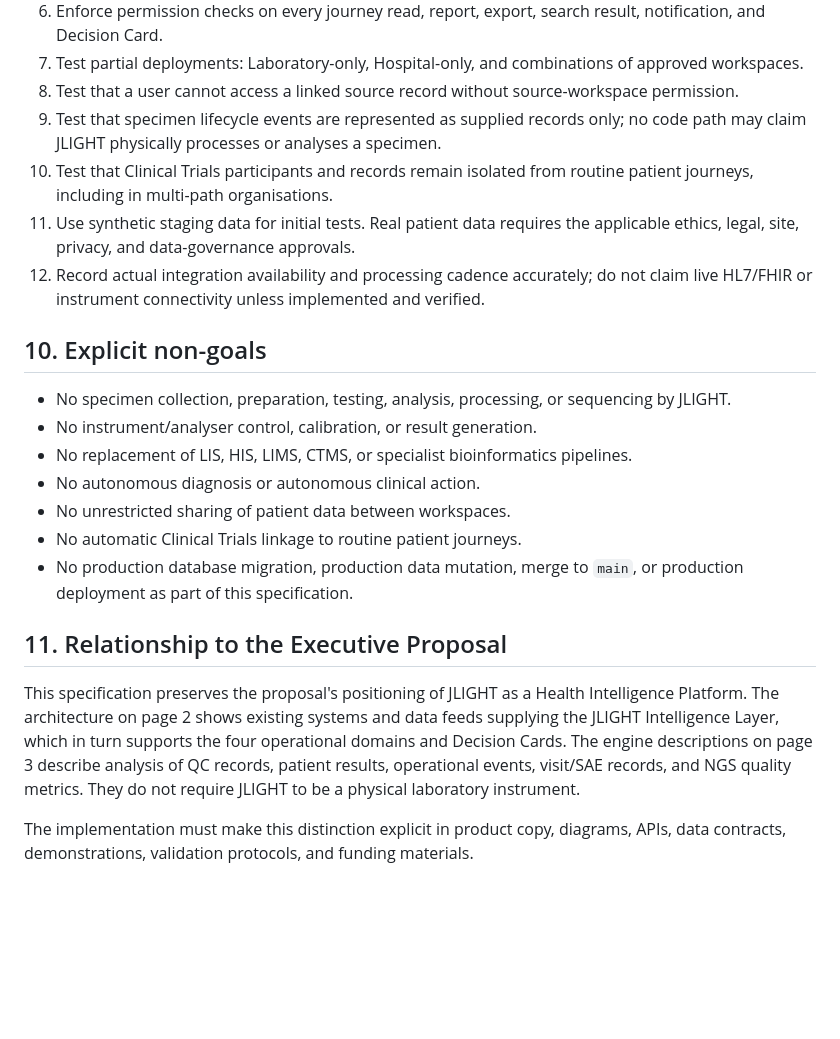
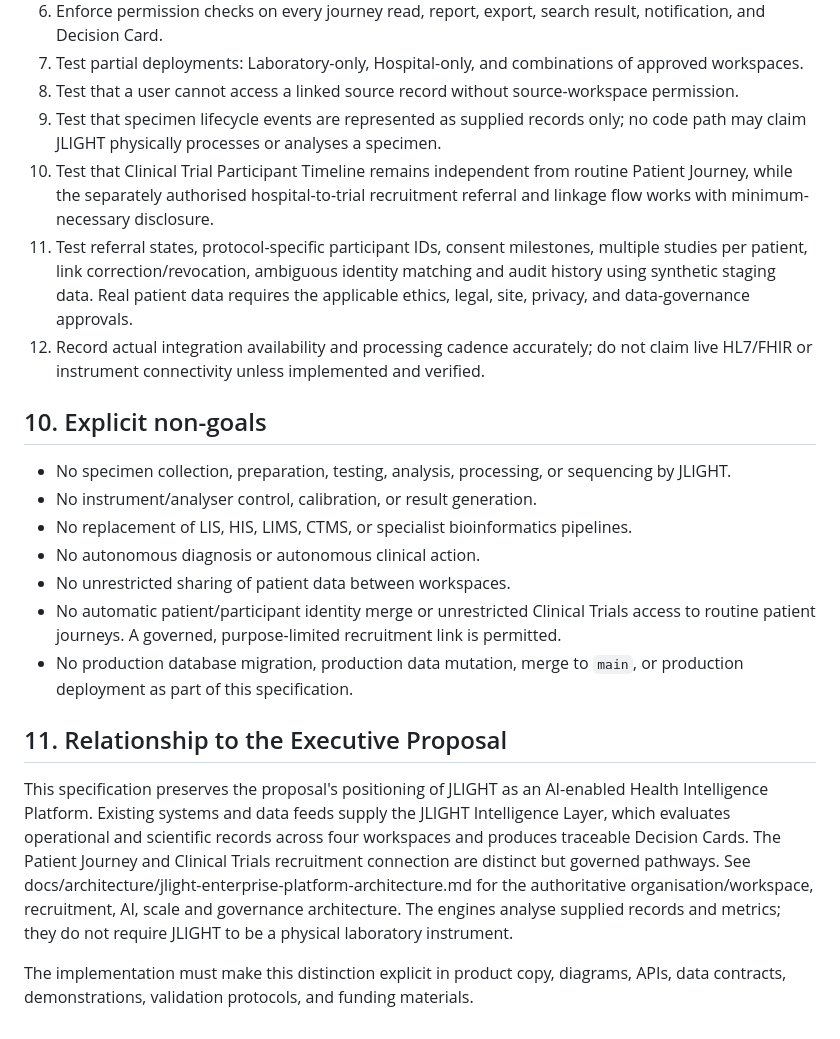
Before and after one commit to Fiadatumelo/jlight-health, a Markdown page: docs/architecture/patient-journey-intelligence-layer.md, the part around one of its changes. GitHub-like rendering; blank space fills up the shorter version.

```diff
--- a/docs/architecture/patient-journey-intelligence-layer.md
+++ b/docs/architecture/patient-journey-intelligence-layer.md
@@ -129,8 +128,8 @@ A user who can view a journey shell but lacks permission for a linked source rec
 7. Test partial deployments: Laboratory-only, Hospital-only, and combinations of approved workspaces.
 8. Test that a user cannot access a linked source record without source-workspace permission.
 9. Test that specimen lifecycle events are represented as supplied records only; no code path may claim JLIGHT physically processes or analyses a specimen.
-10. Test that Clinical Trials participants and records remain isolated from routine patient journeys, including in multi-path organisations.
-11. Use synthetic staging data for initial tests. Real patient data requires the applicable ethics, legal, site, privacy, and data-governance approvals.
+10. Test that Clinical Trial Participant Timeline remains independent from routine Patient Journey, while the separately authorised hospital-to-trial recruitment referral and linkage flow works with minimum-necessary disclosure.
+11. Test referral states, protocol-specific participant IDs, consent milestones, multiple studies per patient, link correction/revocation, ambiguous identity matching and audit history using synthetic staging data. Real patient data requires the applicable ethics, legal, site, privacy, and data-governance approvals.
 12. Record actual integration availability and processing cadence accurately; do not claim live HL7/FHIR or instrument connectivity unless implemented and verified.
 
 ## 10. Explicit non-goals
@@ -140,11 +139,11 @@ A user who can view a journey shell but lacks permission for a linked source rec
 - No replacement of LIS, HIS, LIMS, CTMS, or specialist bioinformatics pipelines.
 - No autonomous diagnosis or autonomous clinical action.
 - No unrestricted sharing of patient data between workspaces.
-- No automatic Clinical Trials linkage to routine patient journeys.
+- No automatic patient/participant identity merge or unrestricted Clinical Trials access to routine patient journeys. A governed, purpose-limited recruitment link is permitted.
 - No production database migration, production data mutation, merge to `main`, or production deployment as part of this specification.
 
 ## 11. Relationship to the Executive Proposal
 
-This specification preserves the proposal's positioning of JLIGHT as a Health Intelligence Platform. The architecture on page 2 shows existing systems and data feeds supplying the JLIGHT Intelligence Layer, which in turn supports the four operational domains and Decision Cards. The engine descriptions on page 3 describe analysis of QC records, patient results, operational events, visit/SAE records, and NGS quality metrics. They do not require JLIGHT to be a physical laboratory instrument.
+This specification preserves the proposal's positioning of JLIGHT as an AI-enabled Health Intelligence Platform. Existing systems and data feeds supply the JLIGHT Intelligence Layer, which evaluates operational and scientific records across four workspaces and produces traceable Decision Cards. The Patient Journey and Clinical Trials recruitment connection are distinct but governed pathways. See docs/architecture/jlight-enterprise-platform-architecture.md for the authoritative organisation/workspace, recruitment, AI, scale and governance architecture. The engines analyse supplied records and metrics; they do not require JLIGHT to be a physical laboratory instrument.
 
 The implementation must make this distinction explicit in product copy, diagrams, APIs, data contracts, demonstrations, validation protocols, and funding materials.
```
Also changed, not shown: other parts of docs/architecture/patient-journey-intelligence-layer.md (+15 -16 lines).
